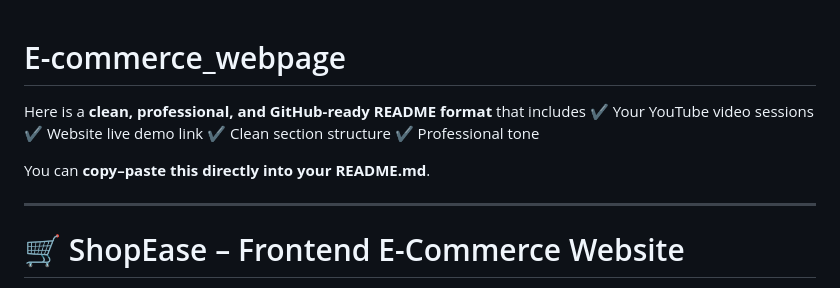
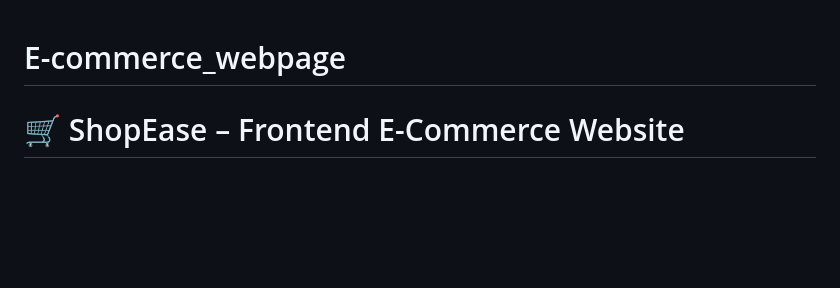
Before and after one commit to kishore-630/E-commerce_webpage, a Markdown page: README.md, the part around the change. Drawn GitHub-style; blank space fills up the shorter version.

Commit message:
Update README.md
Removed introductory text and kept the project description.

```diff
--- a/README.md
+++ b/README.md
@@ -1,13 +1,4 @@
 # E-commerce_webpage
-Here is a **clean, professional, and GitHub-ready README format** that includes
-✔️ Your YouTube video sessions
-✔️ Website live demo link
-✔️ Clean section structure
-✔️ Professional tone
-
-You can **copy–paste this directly into your README.md**.
-
----
 
 # 🛒 ShopEase – Frontend E-Commerce Website
 
```
